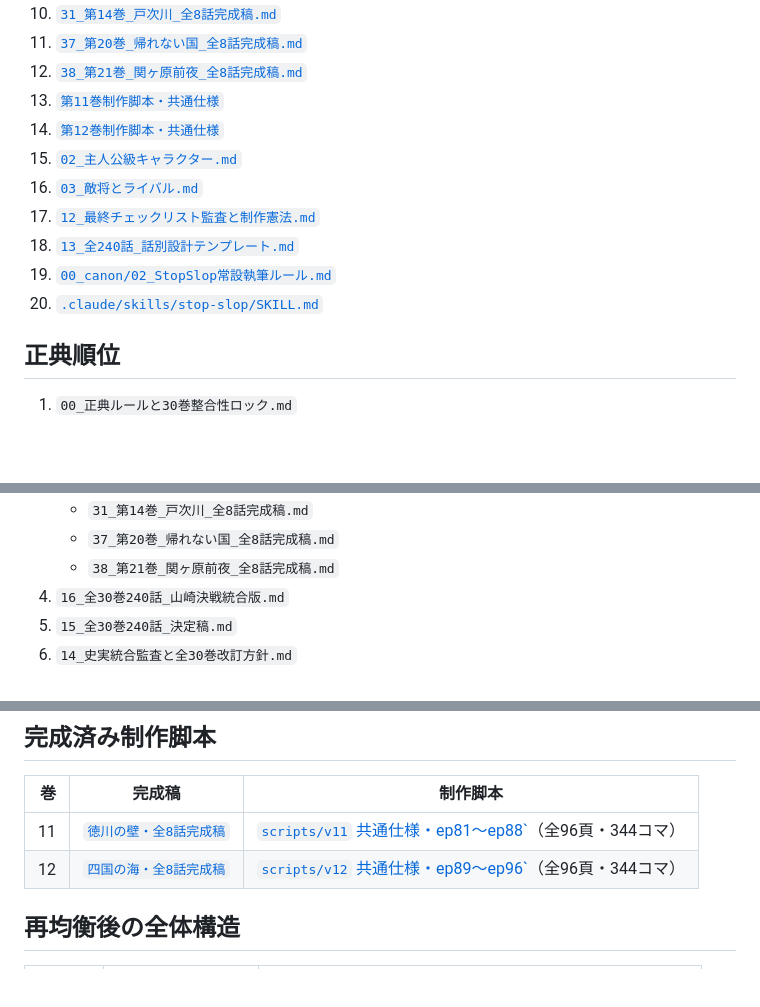
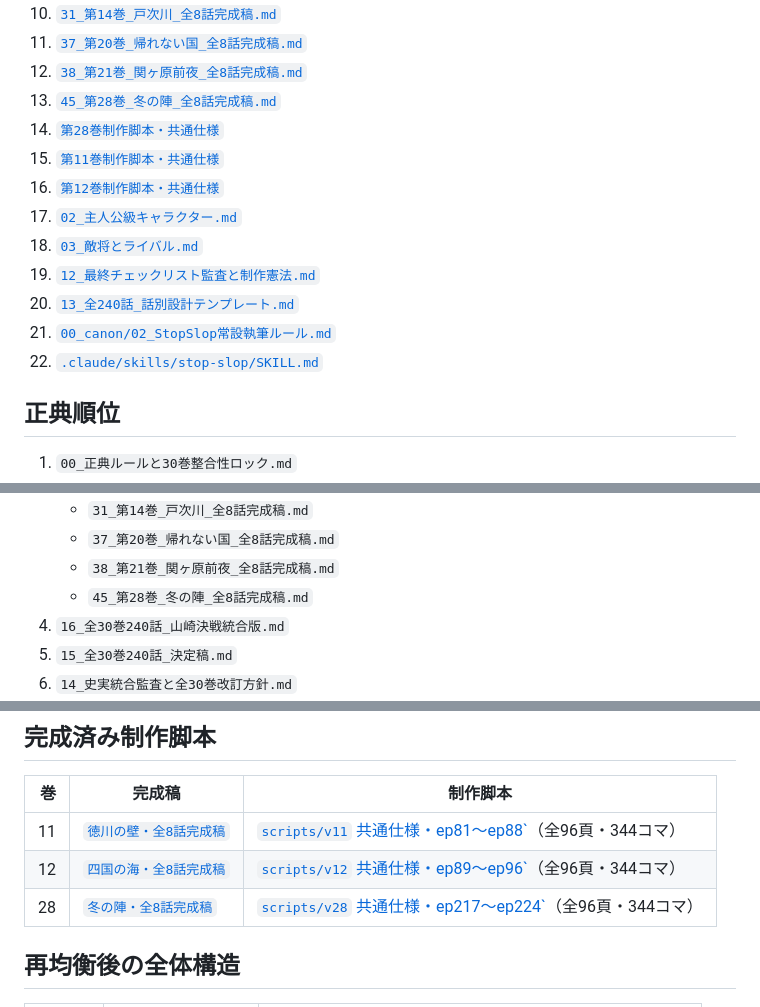
Before and after one commit to hiroakiyasa/senki2, a Markdown page: docs/README.md, 3 parts joined by grey strips. Rendered like a GitHub page; blank space fills up the shorter version.

Commit message:
第28巻完成稿と制作脚本を資料索引へ追加

```diff
--- a/docs/README.md
+++ b/docs/README.md
@@ -16,14 +16,16 @@
 10. [`31_第14巻_戸次川_全8話完成稿.md`](31_第14巻_戸次川_全8話完成稿.md)
 11. [`37_第20巻_帰れない国_全8話完成稿.md`](37_第20巻_帰れない国_全8話完成稿.md)
 12. [`38_第21巻_関ヶ原前夜_全8話完成稿.md`](38_第21巻_関ヶ原前夜_全8話完成稿.md)
-13. [`第11巻制作脚本・共通仕様`](../scripts/v11/README.md)
-14. [`第12巻制作脚本・共通仕様`](../scripts/v12/README.md)
-15. [`02_主人公級キャラクター.md`](02_主人公級キャラクター.md)
-16. [`03_敵将とライバル.md`](03_敵将とライバル.md)
-17. [`12_最終チェックリスト監査と制作憲法.md`](12_最終チェックリスト監査と制作憲法.md)
-18. [`13_全240話_話別設計テンプレート.md`](13_全240話_話別設計テンプレート.md)
-19. [`00_canon/02_StopSlop常設執筆ルール.md`](00_canon/02_StopSlop常設執筆ルール.md)
-20. [`.claude/skills/stop-slop/SKILL.md`](../.claude/skills/stop-slop/SKILL.md)
+13. [`45_第28巻_冬の陣_全8話完成稿.md`](45_第28巻_冬の陣_全8話完成稿.md)
+14. [`第28巻制作脚本・共通仕様`](../scripts/v28/README.md)
+15. [`第11巻制作脚本・共通仕様`](../scripts/v11/README.md)
+16. [`第12巻制作脚本・共通仕様`](../scripts/v12/README.md)
+17. [`02_主人公級キャラクター.md`](02_主人公級キャラクター.md)
+18. [`03_敵将とライバル.md`](03_敵将とライバル.md)
+19. [`12_最終チェックリスト監査と制作憲法.md`](12_最終チェックリスト監査と制作憲法.md)
+20. [`13_全240話_話別設計テンプレート.md`](13_全240話_話別設計テンプレート.md)
+21. [`00_canon/02_StopSlop常設執筆ルール.md`](00_canon/02_StopSlop常設執筆ルール.md)
+22. [`.claude/skills/stop-slop/SKILL.md`](../.claude/skills/stop-slop/SKILL.md)
 
 ## 正典順位
 
@@ -40,6 +42,7 @@
    - `31_第14巻_戸次川_全8話完成稿.md`
    - `37_第20巻_帰れない国_全8話完成稿.md`
    - `38_第21巻_関ヶ原前夜_全8話完成稿.md`
+   - `45_第28巻_冬の陣_全8話完成稿.md`
 4. `16_全30巻240話_山崎決戦統合版.md`
 5. `15_全30巻240話_決定稿.md`
 6. `14_史実統合監査と全30巻改訂方針.md`
@@ -57,6 +60,7 @@
 |---:|---|---|
 | 11 | [`徳川の壁・全8話完成稿`](28_第11巻_徳川の壁_全8話完成稿.md) | [`scripts/v11` 共通仕様・ep81〜ep88`](../scripts/v11/README.md)（全96頁・344コマ） |
 | 12 | [`四国の海・全8話完成稿`](29_第12巻_四国の海_全8話完成稿.md) | [`scripts/v12` 共通仕様・ep89〜ep96`](../scripts/v12/README.md)（全96頁・344コマ） |
+| 28 | [`冬の陣・全8話完成稿`](45_第28巻_冬の陣_全8話完成稿.md) | [`scripts/v28` 共通仕様・ep217〜ep224`](../scripts/v28/README.md)（全96頁・344コマ） |
 
 ## 再均衡後の全体構造
 
```
